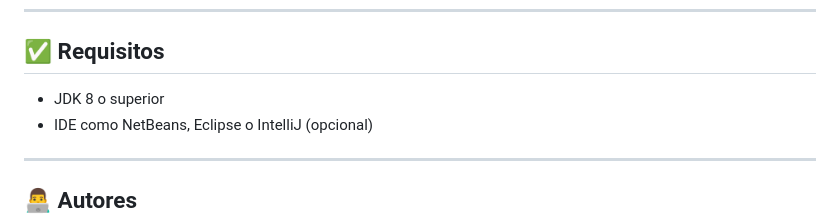
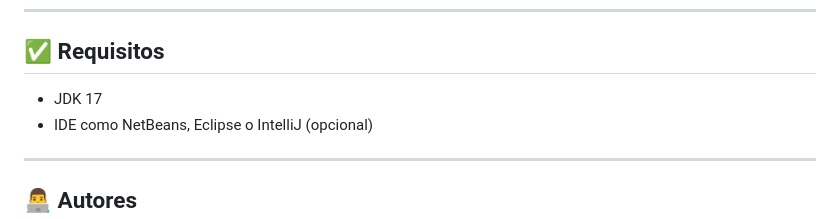
Before and after one commit to GaelITO-dev/Libreria-Fisica-MRU, a Markdown page: README.md, the part around the change. Drawn GitHub-style.

```diff
--- a/README.md
+++ b/README.md
@@ -94,7 +94,7 @@ La clase representa un cuerpo que se mueve en una dimensión, con los siguientes
 
 ## ✅ Requisitos
 
-- JDK 8 o superior
+- JDK 17
 - IDE como NetBeans, Eclipse o IntelliJ (opcional)
 
 ---
```
